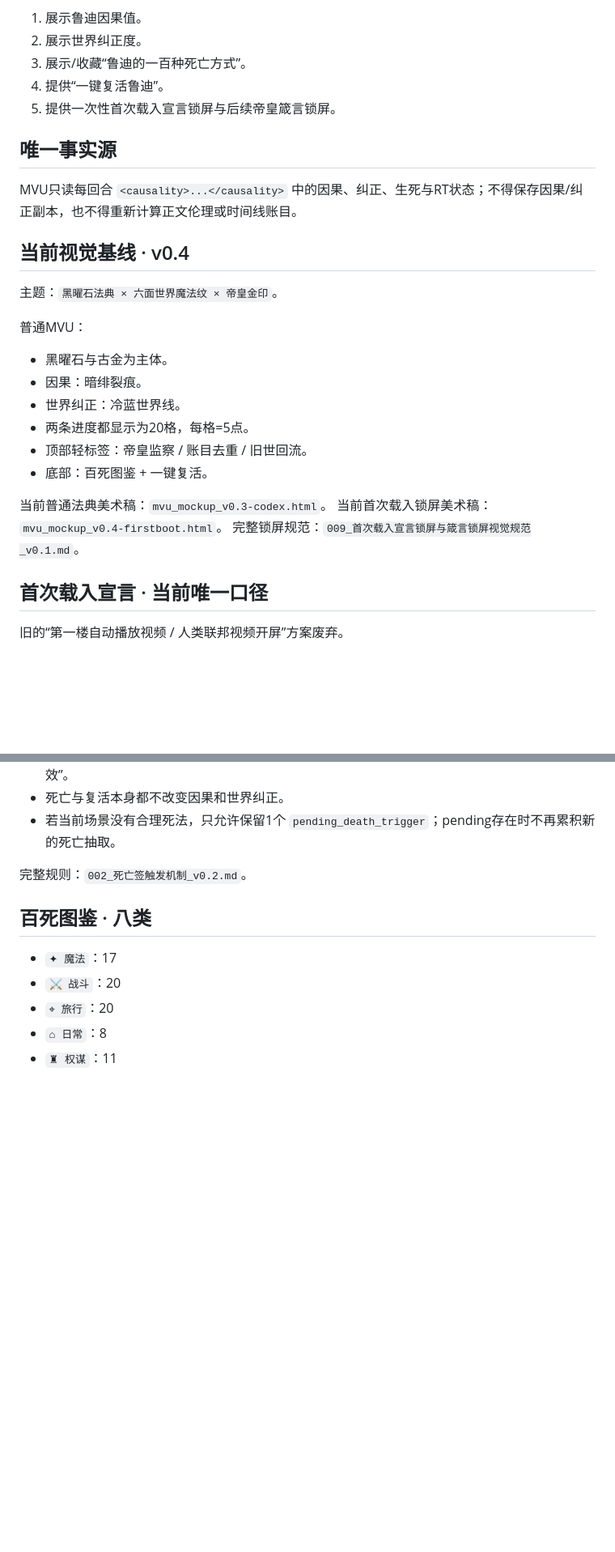
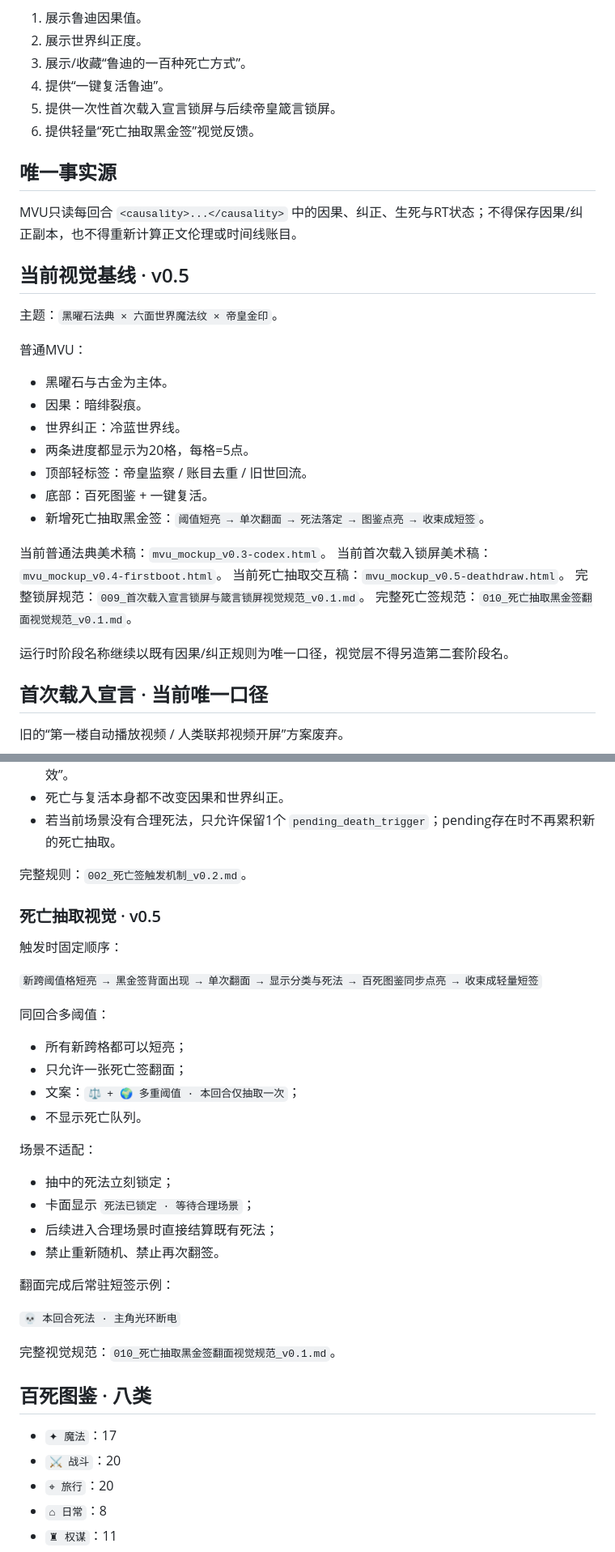
Before and after one commit to 3086013261qq-hue/Mushoku-Tensei-Lore, a Markdown page: mvu/README.md, 2 parts joined by grey strips. Shown at 81% size. Rendered like a GitHub page; blank space fills up the shorter version.

Commit message:
docs: promote death draw visual baseline v0.5

```diff
--- a/mvu/README.md
+++ b/mvu/README.md
@@ -9,11 +9,12 @@
 3. 展示/收藏“鲁迪的一百种死亡方式”。
 4. 提供“一键复活鲁迪”。
 5. 提供一次性首次载入宣言锁屏与后续帝皇箴言锁屏。
+6. 提供轻量“死亡抽取黑金签”视觉反馈。
 
 ## 唯一事实源
 MVU只读每回合 `<causality>...</causality>` 中的因果、纠正、生死与RT状态；不得保存因果/纠正副本，也不得重新计算正文伦理或时间线账目。
 
-## 当前视觉基线 · v0.4
+## 当前视觉基线 · v0.5
 主题：`黑曜石法典 × 六面世界魔法纹 × 帝皇金印`。
 
 普通MVU：
@@ -24,10 +25,15 @@ MVU只读每回合 `<causality>...</causality>` 中的因果、纠正、生死
 - 两条进度都显示为20格，每格=5点。
 - 顶部轻标签：帝皇监察 / 账目去重 / 旧世回流。
 - 底部：百死图鉴 + 一键复活。
+- 新增死亡抽取黑金签：`阈值短亮 → 单次翻面 → 死法落定 → 图鉴点亮 → 收束成短签`。
 
 当前普通法典美术稿：`mvu_mockup_v0.3-codex.html`。
 当前首次载入锁屏美术稿：`mvu_mockup_v0.4-firstboot.html`。
+当前死亡抽取交互稿：`mvu_mockup_v0.5-deathdraw.html`。
 完整锁屏规范：`009_首次载入宣言锁屏与箴言锁屏视觉规范_v0.1.md`。
+完整死亡签规范：`010_死亡抽取黑金签翻面视觉规范_v0.1.md`。
+
+运行时阶段名称继续以既有因果/纠正规则为唯一口径，视觉层不得另造第二套阶段名。
 
 ## 首次载入宣言 · 当前唯一口径
 旧的“第一楼自动播放视频 / 人类联邦视频开屏”方案废弃。
@@ -142,6 +148,32 @@ CDN：
 
 完整规则：`002_死亡签触发机制_v0.2.md`。
 
+### 死亡抽取视觉 · v0.5
+
+触发时固定顺序：
+
+`新跨阈值格短亮 → 黑金签背面出现 → 单次翻面 → 显示分类与死法 → 百死图鉴同步点亮 → 收束成轻量短签`
+
+同回合多阈值：
+
+- 所有新跨格都可以短亮；
+- 只允许一张死亡签翻面；
+- 文案：`⚖ + 🌍 多重阈值 · 本回合仅抽取一次`；
+- 不显示死亡队列。
+
+场景不适配：
+
+- 抽中的死法立刻锁定；
+- 卡面显示 `死法已锁定 · 等待合理场景`；
+- 后续进入合理场景时直接结算既有死法；
+- 禁止重新随机、禁止再次翻签。
+
+翻面完成后常驻短签示例：
+
+`💀 本回合死法 · 主角光环断电`
+
+完整视觉规范：`010_死亡抽取黑金签翻面视觉规范_v0.1.md`。
+
 ## 百死图鉴 · 八类
 
 - `✦ 魔法`：17
```
Also changed, not shown: other parts of mvu/README.md (+1 -0 lines).
